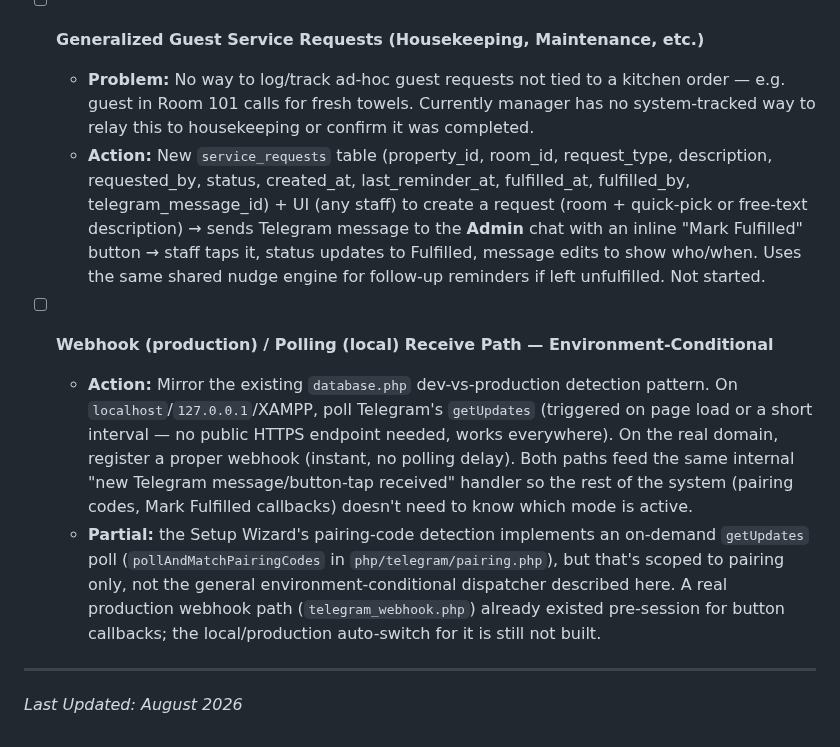
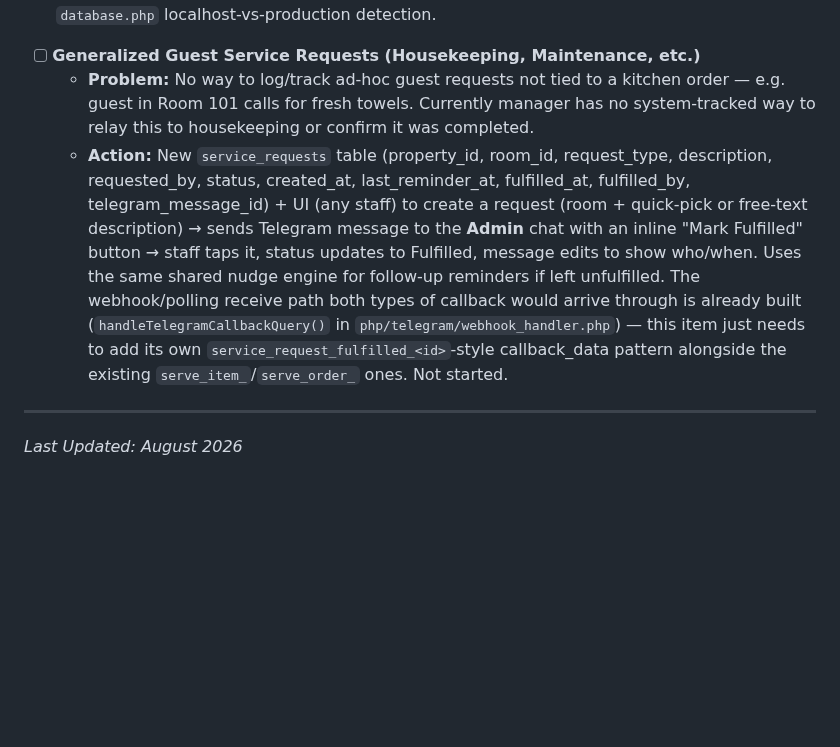
Before and after one commit to tarpanpatel/artists_farm, a Markdown page: ROADMAP.md, the part around the change. GitHub-like rendering; blank space fills up the shorter version.

Commit message:
docs: roadmap - webhook/polling dispatcher shipped
Co-Authored-By: Claude Sonnet 5 <noreply@anthropic.com>

```diff
--- a/ROADMAP.md
+++ b/ROADMAP.md
@@ -22,11 +22,7 @@ This document tracks identified bugs, pending backend API integrations, and upco
 
 - [ ] **Generalized Guest Service Requests (Housekeeping, Maintenance, etc.)**
   - **Problem:** No way to log/track ad-hoc guest requests not tied to a kitchen order — e.g. guest in Room 101 calls for fresh towels. Currently manager has no system-tracked way to relay this to housekeeping or confirm it was completed.
-  - **Action:** New `service_requests` table (property_id, room_id, request_type, description, requested_by, status, created_at, last_reminder_at, fulfilled_at, fulfilled_by, telegram_message_id) + UI (any staff) to create a request (room + quick-pick or free-text description) → sends Telegram message to the **Admin** chat with an inline "Mark Fulfilled" button → staff taps it, status updates to Fulfilled, message edits to show who/when. Uses the same shared nudge engine for follow-up reminders if left unfulfilled. Not started.
-
-- [ ] **Webhook (production) / Polling (local) Receive Path — Environment-Conditional**
-  - **Action:** Mirror the existing `database.php` dev-vs-production detection pattern. On `localhost`/`127.0.0.1`/XAMPP, poll Telegram's `getUpdates` (triggered on page load or a short interval — no public HTTPS endpoint needed, works everywhere). On the real domain, register a proper webhook (instant, no polling delay). Both paths feed the same internal "new Telegram message/button-tap received" handler so the rest of the system (pairing codes, Mark Fulfilled callbacks) doesn't need to know which mode is active.
-  - **Partial:** the Setup Wizard's pairing-code detection implements an on-demand `getUpdates` poll (`pollAndMatchPairingCodes` in `php/telegram/pairing.php`), but that's scoped to pairing only, not the general environment-conditional dispatcher described here. A real production webhook path (`telegram_webhook.php`) already existed pre-session for button callbacks; the local/production auto-switch for it is still not built.
+  - **Action:** New `service_requests` table (property_id, room_id, request_type, description, requested_by, status, created_at, last_reminder_at, fulfilled_at, fulfilled_by, telegram_message_id) + UI (any staff) to create a request (room + quick-pick or free-text description) → sends Telegram message to the **Admin** chat with an inline "Mark Fulfilled" button → staff taps it, status updates to Fulfilled, message edits to show who/when. Uses the same shared nudge engine for follow-up reminders if left unfulfilled. The webhook/polling receive path both types of callback would arrive through is already built (`handleTelegramCallbackQuery()` in `php/telegram/webhook_handler.php`) — this item just needs to add its own `service_request_fulfilled_<id>`-style callback_data pattern alongside the existing `serve_item_`/`serve_order_` ones. Not started.
 
 ---
 *Last Updated: August 2026*
```
